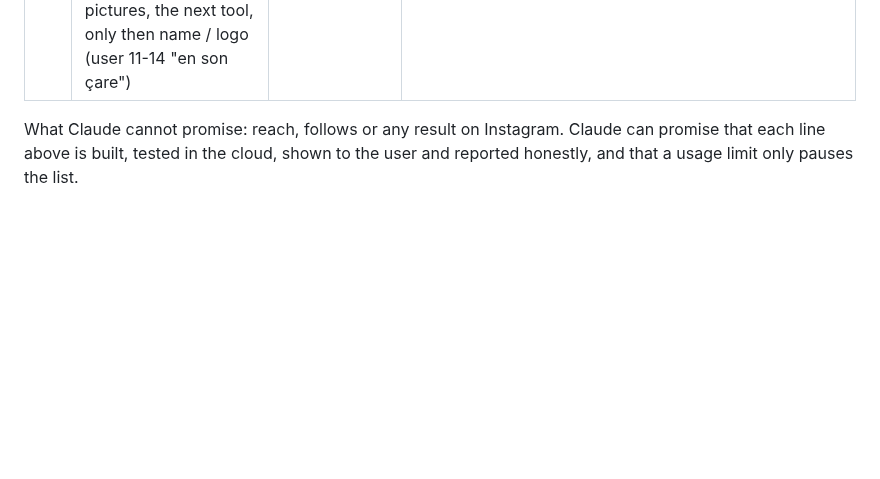
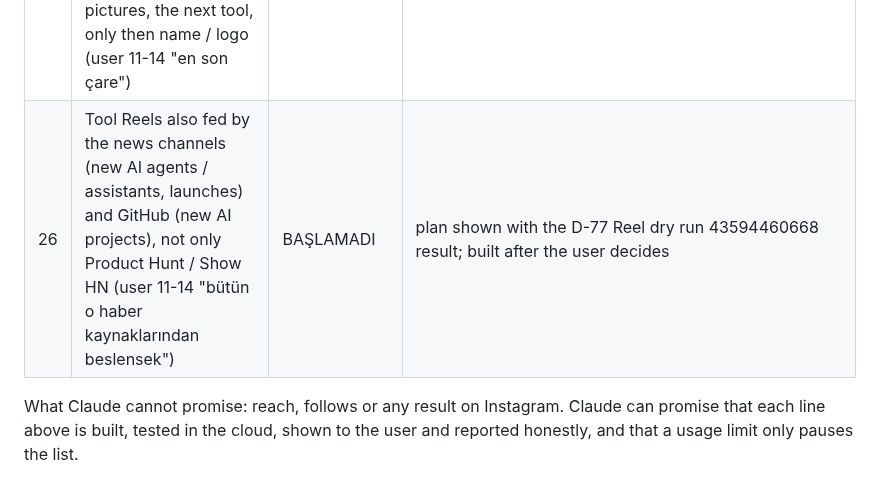
Before and after one commit to mkaya7204/kavar-studio, a Markdown page: COMMITMENTS.md, the part around the change. Drawn GitHub-style; blank space fills up the shorter version.

Commit message:
COMMITMENTS #26: tool Reels from news channels and GitHub (user 11-14)
Co-Authored-By: Claude Opus 5.5 <noreply@anthropic.com>
Claude-Session: https://claude.ai/code/session_018RknmuiwZf35gmSbYNHCW2

```diff
--- a/COMMITMENTS.md
+++ b/COMMITMENTS.md
@@ -32,6 +32,7 @@ Status: `DONE` (seen in a run) · `KODDA` (built and tested, not yet seen in pro
 | 19 | cron-job.org token expiry date | KULLANICIDA | the user looks it up |
 | 20 | Reserve Skillbox + ElevenLabs Reels can be voiced only until 2026-11-14 | KODDA | artifact of run 43158731682 expires |
 | 25 | D-77: the product's name + its company's logo as the LAST RESORT for a Reel's picture: screens first, the fixer edits weak pictures, the next tool, only then name / logo (user 11-14 "en son çare") | YAPILIYOR | branch logo-yeter b6e2f51; Reel dry run 43593954177; merge to main only with the user's OK |
+| 26 | Tool Reels also fed by the news channels (new AI agents / assistants, launches) and GitHub (new AI projects), not only Product Hunt / Show HN (user 11-14 "bütün o haber kaynaklarından beslensek") | BAŞLAMADI | plan shown with the D-77 Reel dry run 43594460668 result; built after the user decides |
 
 What Claude cannot promise: reach, follows or any result on Instagram. Claude can promise that each line above is
 built, tested in the cloud, shown to the user and reported honestly, and that a usage limit only pauses the list.
```
